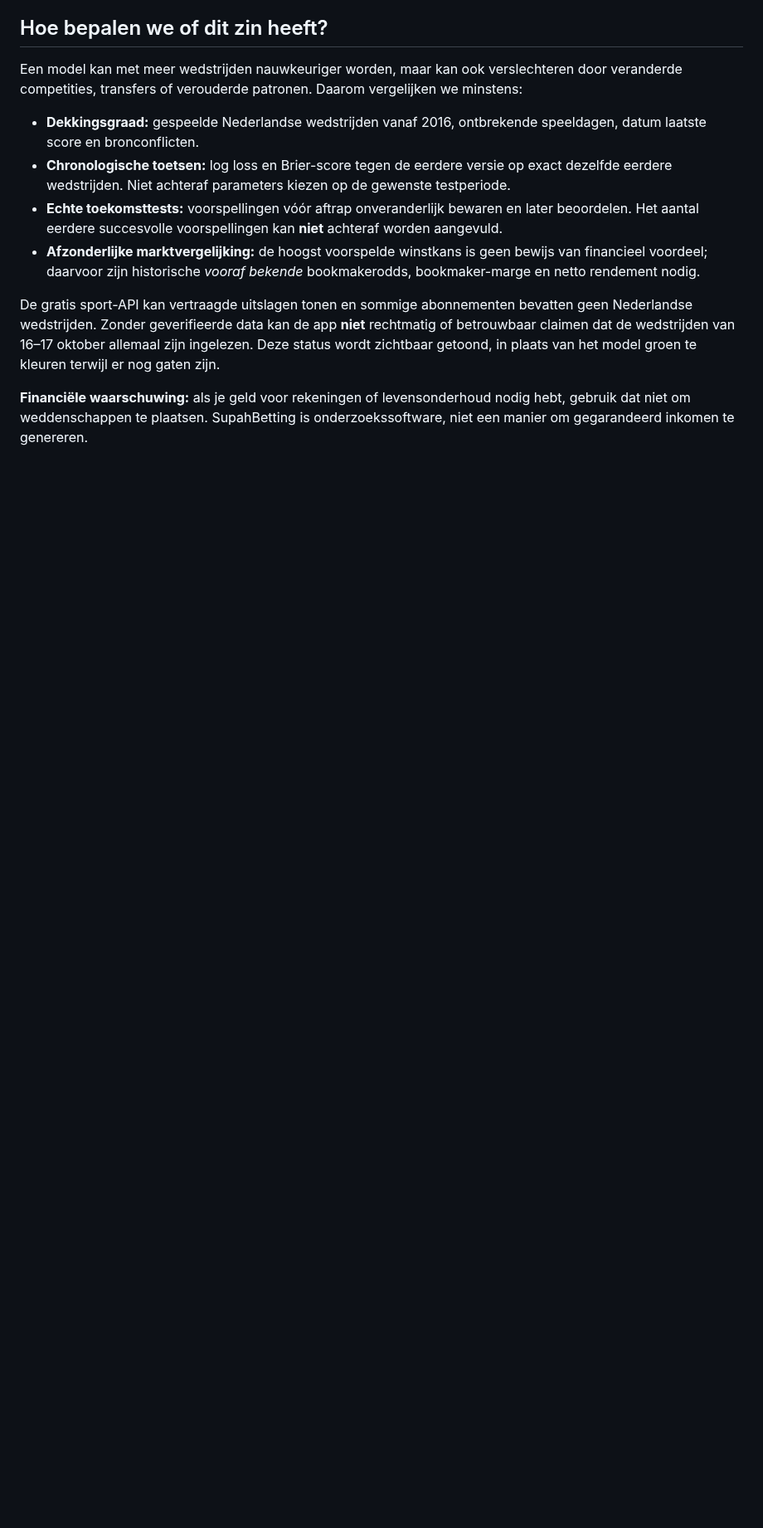
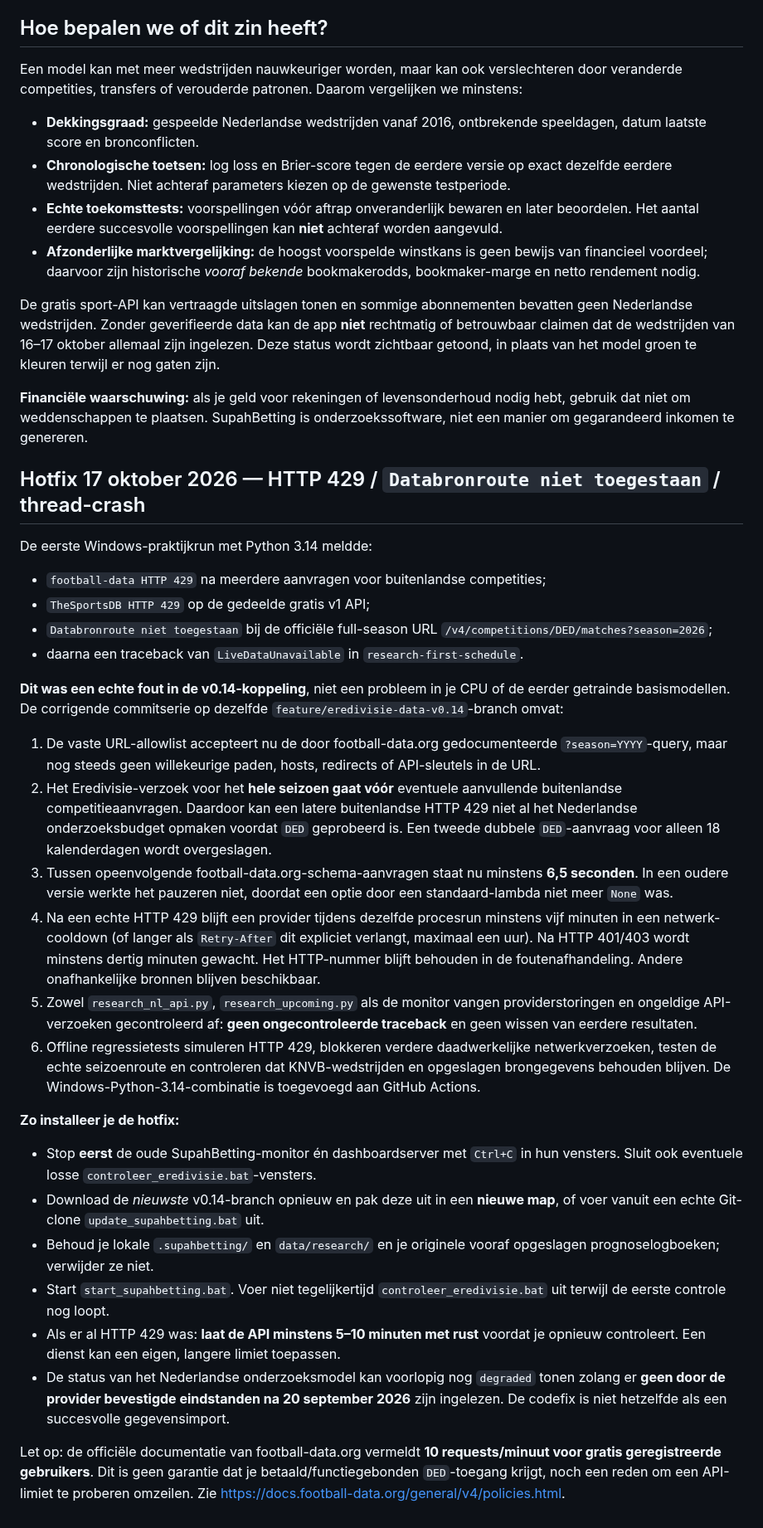
Before and after one commit to henkdepotvis0180/supahbetting, a Markdown page: docs/EREDIVISIE_V014.md, the part around the change. Shown at 83% size. Rendered like a GitHub page; blank space fills up the shorter version.

Commit message:
docs: fix user's v0.14 real Windows 3.14 429/season allowlist crash and provide safe offline recovery instructions

```diff
--- a/docs/EREDIVISIE_V014.md
+++ b/docs/EREDIVISIE_V014.md
@@ -65,3 +65,70 @@ Een model kan met meer wedstrijden nauwkeuriger worden, maar kan ook verslechter
 De gratis sport-API kan vertraagde uitslagen tonen en sommige abonnementen bevatten geen Nederlandse wedstrijden. Zonder geverifieerde data kan de app **niet** rechtmatig of betrouwbaar claimen dat de wedstrijden van 16–17 oktober allemaal zijn ingelezen. Deze status wordt zichtbaar getoond, in plaats van het model groen te kleuren terwijl er nog gaten zijn.
 
 **Financiële waarschuwing:** als je geld voor rekeningen of levensonderhoud nodig hebt, gebruik dat niet om weddenschappen te plaatsen. SupahBetting is onderzoekssoftware, niet een manier om gegarandeerd inkomen te genereren.
+
+
+## Hotfix 17 oktober 2026 — HTTP 429 / `Databronroute niet toegestaan` / thread-crash
+
+De eerste Windows-praktijkrun met Python 3.14 meldde:
+
+- `football-data HTTP 429` na meerdere aanvragen voor buitenlandse competities;
+- `TheSportsDB HTTP 429` op de gedeelde gratis v1 API;
+- `Databronroute niet toegestaan` bij de officiële full-season URL
+  `/v4/competitions/DED/matches?season=2026`;
+- daarna een traceback van `LiveDataUnavailable` in
+  `research-first-schedule`.
+
+**Dit was een echte fout in de v0.14-koppeling**, niet een probleem in je
+CPU of de eerder getrainde basismodellen. De corrigende commitserie op
+dezelfde `feature/eredivisie-data-v0.14`-branch omvat:
+
+1. De vaste URL-allowlist accepteert nu de door football-data.org gedocumenteerde
+   `?season=YYYY`-query, maar nog steeds geen willekeurige paden, hosts,
+   redirects of API-sleutels in de URL.
+2. Het Eredivisie-verzoek voor het **hele seizoen gaat vóór** eventuele
+   aanvullende buitenlandse competitieaanvragen. Daardoor kan een
+   latere buitenlandse HTTP 429 niet al het Nederlandse onderzoeksbudget
+   opmaken voordat `DED` geprobeerd is. Een tweede dubbele
+   `DED`-aanvraag voor alleen 18 kalenderdagen wordt overgeslagen.
+3. Tussen opeenvolgende football-data.org-schema-aanvragen staat nu
+   minstens **6,5 seconden**. In een oudere versie werkte het pauzeren niet,
+   doordat een optie door een standaard-lambda niet meer `None` was.
+4. Na een echte HTTP 429 blijft een provider tijdens dezelfde procesrun
+   minstens vijf minuten in een netwerk-cooldown (of langer als
+   `Retry-After` dit expliciet verlangt, maximaal een uur). Na HTTP
+   401/403 wordt minstens dertig minuten gewacht. Het HTTP-nummer blijft
+   behouden in de foutenafhandeling. Andere onafhankelijke bronnen blijven
+   beschikbaar.
+5. Zowel `research_nl_api.py`, `research_upcoming.py` als de monitor
+   vangen providerstoringen en ongeldige API-verzoeken gecontroleerd af:
+   **geen ongecontroleerde traceback** en geen wissen van eerdere resultaten.
+6. Offline regressietests simuleren HTTP 429, blokkeren verdere
+   daadwerkelijke netwerkverzoeken, testen de echte seizoenroute en
+   controleren dat KNVB-wedstrijden en opgeslagen brongegevens behouden
+   blijven. De Windows-Python-3.14-combinatie is toegevoegd aan GitHub Actions.
+
+**Zo installeer je de hotfix:**
+
+- Stop **eerst** de oude SupahBetting-monitor én dashboardserver met
+  `Ctrl+C` in hun vensters. Sluit ook eventuele losse
+  `controleer_eredivisie.bat`-vensters.
+- Download de *nieuwste* v0.14-branch opnieuw en pak deze uit in een
+  **nieuwe map**, of voer vanuit een echte Git-clone
+  `update_supahbetting.bat` uit.
+- Behoud je lokale `.supahbetting/` en `data/research/` en je
+  originele vooraf opgeslagen prognoselogboeken; verwijder ze niet.
+- Start `start_supahbetting.bat`. Voer niet tegelijkertijd
+  `controleer_eredivisie.bat` uit terwijl de eerste controle nog loopt.
+- Als er al HTTP 429 was: **laat de API minstens 5–10 minuten met rust**
+  voordat je opnieuw controleert. Een dienst kan een eigen, langere
+  limiet toepassen.
+- De status van het Nederlandse onderzoeksmodel kan voorlopig nog
+  `degraded` tonen zolang er **geen door de provider bevestigde
+  eindstanden na 20 september 2026** zijn ingelezen. De codefix is
+  niet hetzelfde als een succesvolle gegevensimport.
+
+Let op: de officiële documentatie van football-data.org vermeldt
+**10 requests/minuut voor gratis geregistreerde gebruikers**. Dit is
+geen garantie dat je betaald/functiegebonden `DED`-toegang krijgt,
+noch een reden om een API-limiet te proberen omzeilen. Zie
+<https://docs.football-data.org/general/v4/policies.html>.
```
